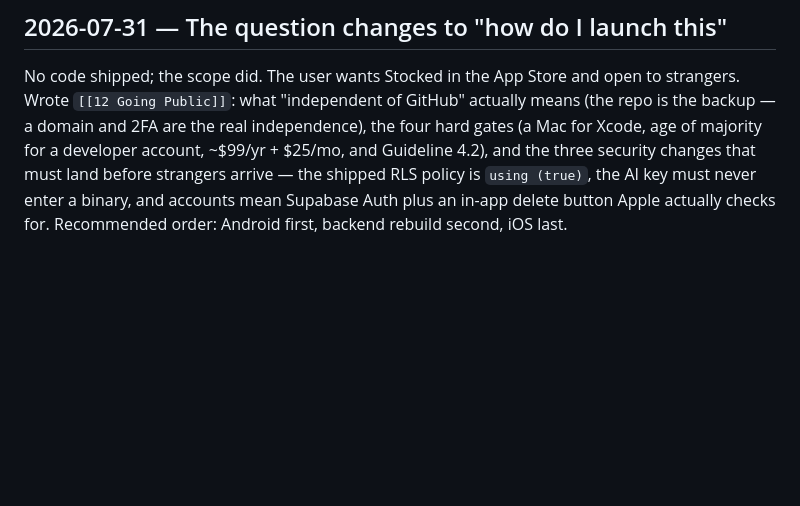
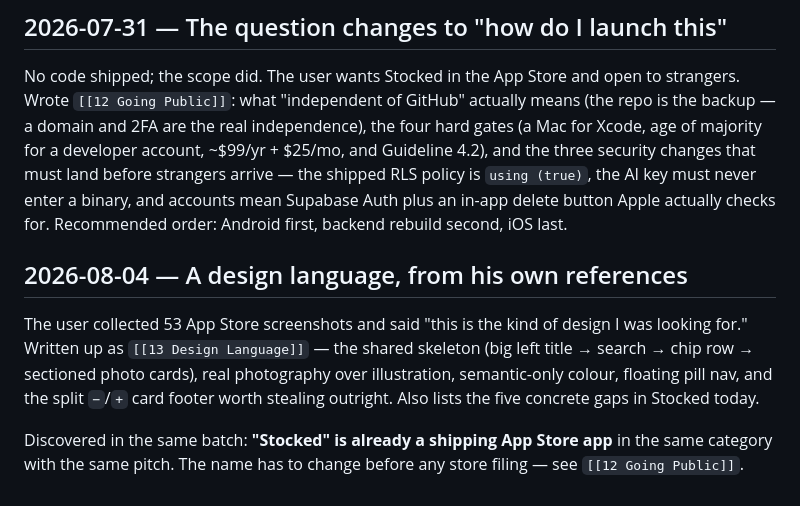
Before and after one commit to Joemil30/smart-home-inventory, a Markdown page: notes/01 Timeline.md, the part around the change. GitHub-like rendering; blank space fills up the shorter version.

```diff
--- a/notes/01 Timeline.md
+++ b/notes/01 Timeline.md
@@ -104,3 +104,15 @@ security changes that must land before strangers arrive — the shipped RLS
 policy is `using (true)`, the AI key must never enter a binary, and accounts
 mean Supabase Auth plus an in-app delete button Apple actually checks for.
 Recommended order: Android first, backend rebuild second, iOS last.
+
+## 2026-08-04 — A design language, from his own references
+The user collected 53 App Store screenshots and said "this is the kind of
+design I was looking for." Written up as `[[13 Design Language]]` — the
+shared skeleton (big left title → search → chip row → sectioned photo
+cards), real photography over illustration, semantic-only colour, floating
+pill nav, and the split `−`/`+` card footer worth stealing outright. Also
+lists the five concrete gaps in Stocked today.
+
+Discovered in the same batch: **"Stocked" is already a shipping App Store
+app** in the same category with the same pitch. The name has to change
+before any store filing — see `[[12 Going Public]]`.
```
Also changed, not shown: CLAUDE.md (+5 -0 lines), notes/13 Design Language.md (added, +155 -0 lines).
